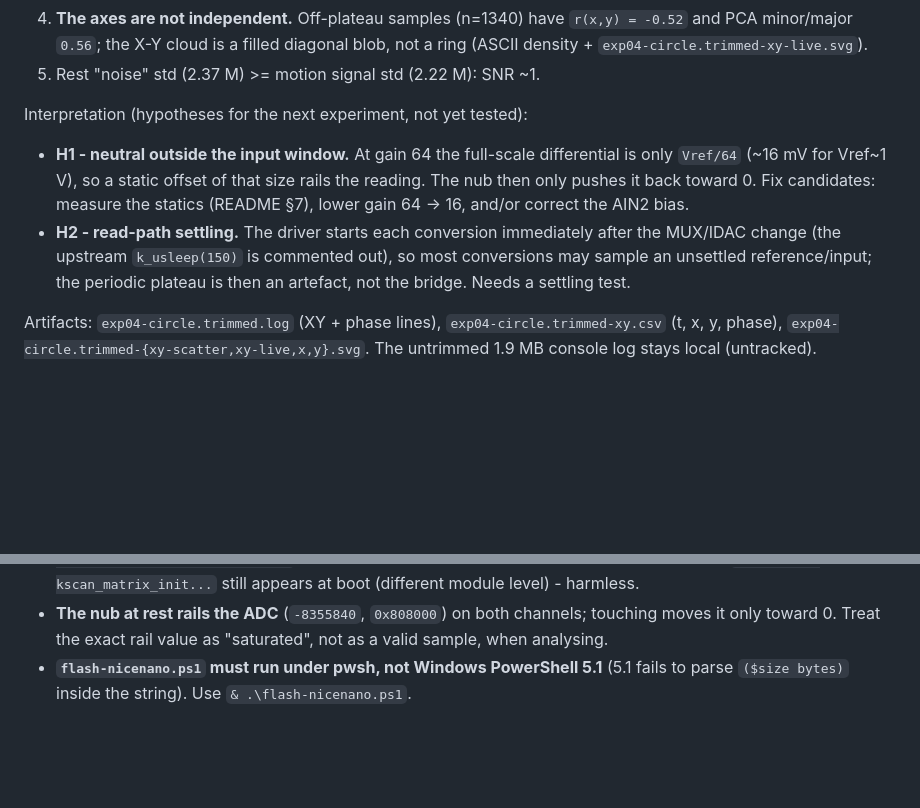
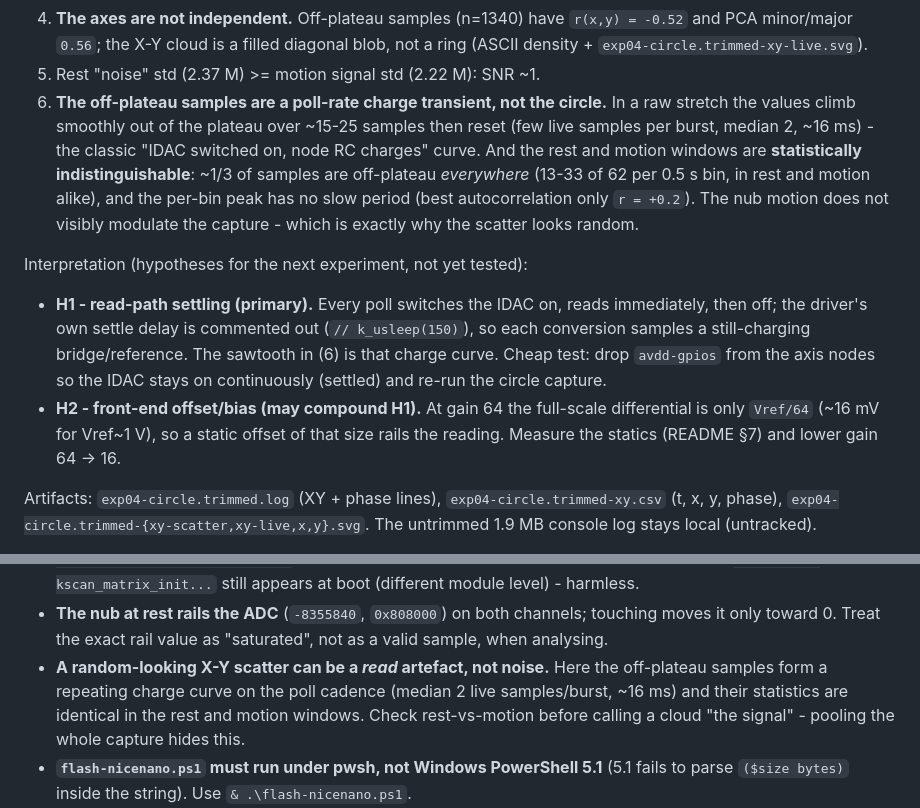
Before and after one commit to Magid-William/ADS1220, a Markdown page: experiments/EXP04/README.md, 2 parts joined by grey strips. Rendered like a GitHub page; blank space fills up the shorter version.

Commit message:
EXP04: re-analyse - the random-looking scatter is a poll-rate charge transient
Rest and motion windows are statistically indistinguishable (~1/3 of samples
off-plateau everywhere; per-bin peak autocorrelation r=+0.2). The off-plateau
samples are a sawtooth charge curve on the poll cadence (IDAC-on settle), so the
circle is not visible in this capture. Promote read-path settling to H1 (cheap
test: drop avdd-gpios so the IDAC stays on) ahead of the front-end offset (H2).

```diff
--- a/experiments/EXP04/README.md
+++ b/experiments/EXP04/README.md
@@ -79,17 +79,27 @@ Observed:
    `r(x,y) = -0.52` and PCA minor/major `0.56`; the X-Y cloud is a filled
    diagonal blob, not a ring (ASCII density + `exp04-circle.trimmed-xy-live.svg`).
 5. Rest "noise" std (2.37 M) >= motion signal std (2.22 M): SNR ~1.
+6. **The off-plateau samples are a poll-rate charge transient, not the circle.**
+   In a raw stretch the values climb smoothly out of the plateau over ~15-25
+   samples then reset (few live samples per burst, median 2, ~16 ms) - the
+   classic "IDAC switched on, node RC charges" curve. And the rest and motion
+   windows are **statistically indistinguishable**: ~1/3 of samples are
+   off-plateau *everywhere* (13-33 of 62 per 0.5 s bin, in rest and motion
+   alike), and the per-bin peak has no slow period (best autocorrelation only
+   `r = +0.2`). The nub motion does not visibly modulate the capture - which is
+   exactly why the scatter looks random.
 
 Interpretation (hypotheses for the next experiment, not yet tested):
-- **H1 - neutral outside the input window.** At gain 64 the full-scale
+- **H1 - read-path settling (primary).** Every poll switches the IDAC on, reads
+  immediately, then off; the driver's own settle delay is commented out
+  (`// k_usleep(150)`), so each conversion samples a still-charging
+  bridge/reference. The sawtooth in (6) is that charge curve. Cheap test: drop
+  `avdd-gpios` from the axis nodes so the IDAC stays on continuously (settled)
+  and re-run the circle capture.
+- **H2 - front-end offset/bias (may compound H1).** At gain 64 the full-scale
   differential is only `Vref/64` (~16 mV for Vref~1 V), so a static offset of
-  that size rails the reading. The nub then only pushes it back toward 0.
-  Fix candidates: measure the statics (README §7), lower gain 64 -> 16, and/or
-  correct the AIN2 bias.
-- **H2 - read-path settling.** The driver starts each conversion immediately
-  after the MUX/IDAC change (the upstream `k_usleep(150)` is commented out), so
-  most conversions may sample an unsettled reference/input; the periodic plateau
-  is then an artefact, not the bridge. Needs a settling test.
+  that size rails the reading. Measure the statics (README §7) and lower gain
+  64 -> 16.
 
 Artifacts: `exp04-circle.trimmed.log` (XY + phase lines), `exp04-circle.trimmed-xy.csv`
 (t, x, y, phase), `exp04-circle.trimmed-{xy-scatter,xy-live,x,y}.svg`.
@@ -114,6 +124,11 @@ the circle capture at a lower gain (16).
 - **The nub at rest rails the ADC** (`-8355840`, `0x808000`) on both channels;
   touching moves it only toward 0. Treat the exact rail value as "saturated",
   not as a valid sample, when analysing.
+- **A random-looking X-Y scatter can be a *read* artefact, not noise.** Here the
+  off-plateau samples form a repeating charge curve on the poll cadence (median
+  2 live samples/burst, ~16 ms) and their statistics are identical in the rest
+  and motion windows. Check rest-vs-motion before calling a cloud "the signal" -
+  pooling the whole capture hides this.
 - **`flash-nicenano.ps1` must run under pwsh, not Windows PowerShell 5.1**
   (5.1 fails to parse `($size bytes)` inside the string). Use `& .\flash-nicenano.ps1`.
 - **The nice!nano is COM8** (VID_1D50&PID_615E, sole MI_00); COM22/COM21 are a
```
